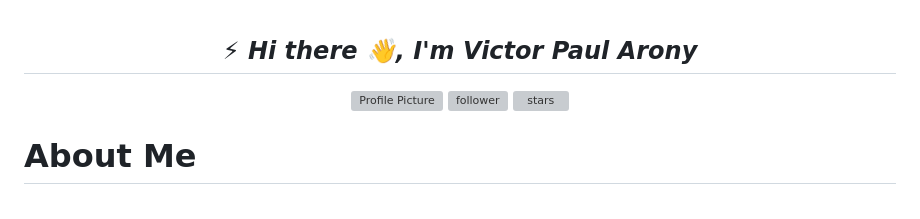
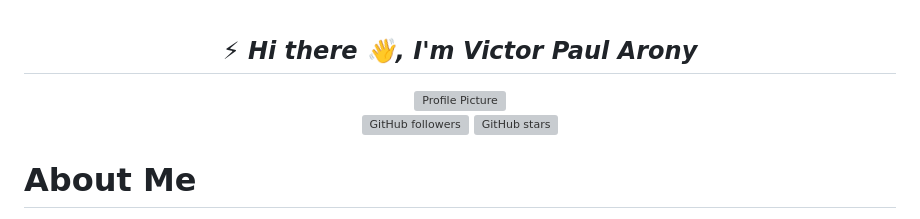
Before and after one commit to VictorPaulArony/victorpaularony, a Markdown page: README.md, the part around the change. Drawn GitHub-style; grey boxes are pictures that could not be loaded.

```diff
--- a/README.md
+++ b/README.md
@@ -3,9 +3,9 @@
 
 <div align="center">
   <img src="https://avatars.githubusercontent.com/u/98453453?v=4" alt="Profile Picture" width="200"/>
-  <img src ="https://img.shields.io/github/followers/VictorPaulArony?style=social" alt = "follower"/>
-
-<img src = "https://img.shields.io/github/stars/VictorPaulArony?style=social" alt = "stars"/>
+  <br/>
+  <img src="https://img.shields.io/github/followers/VictorPaulArony?style=social" alt="GitHub followers"/>
+  <img src="https://img.shields.io/github/stars/VictorPaulArony?style=social" alt="GitHub stars"/>
 </div>
 
 
```
